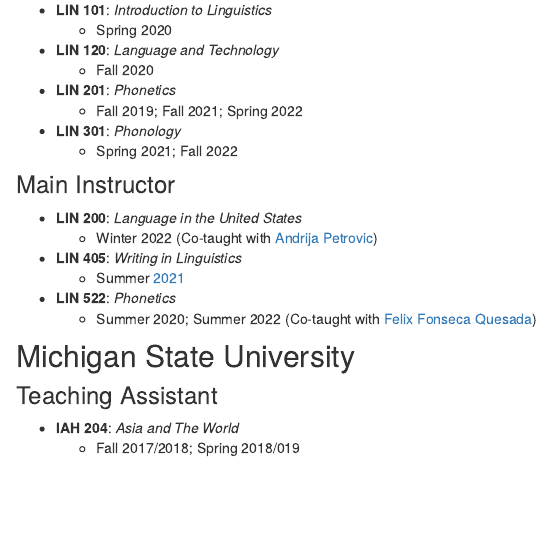
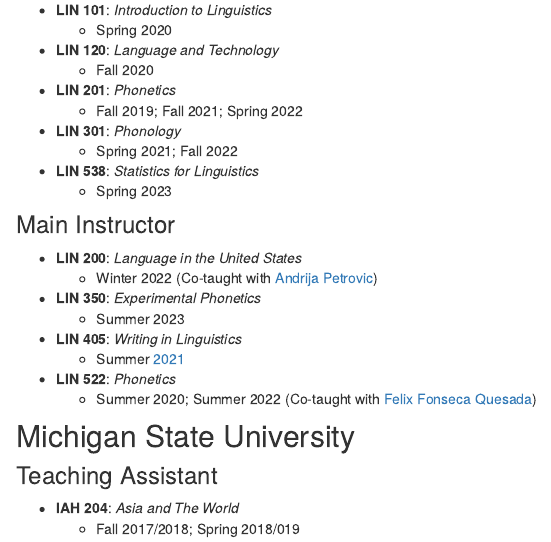
Before and after one commit to snelson89/website, an R Markdown document (teaching.Rmd): the page in a window 1100 px wide, from 290 px down. Rendered offline with R 4.5, knitr and Pandoc, with nearby package versions.

Commit message:
tiny updates

```diff
--- a/teaching.Rmd
+++ b/teaching.Rmd
@@ -14,10 +14,14 @@
     + Fall 2019; Fall 2021; Spring 2022
 * **LIN 301**: *Phonology*
     + Spring 2021; Fall 2022
+* **LIN 538**: *Statistics for Linguistics*
+    + Spring 2023
 
 ### Main Instructor
 * **LIN 200**: *Language in the United States*
   + Winter 2022 (Co-taught with [Andrija Petrovic](https://andrija-petrovic.github.io))
+* **LIN 350**: *Experimental Phonetics*
+  + Summer 2023
 * **LIN 405**: *Writing in Linguistics*
   + Summer [2021](405SU21.html)
 * **LIN 522**: *Phonetics*
```
Also changed, not shown: research.Rmd (+1 -1 lines).
